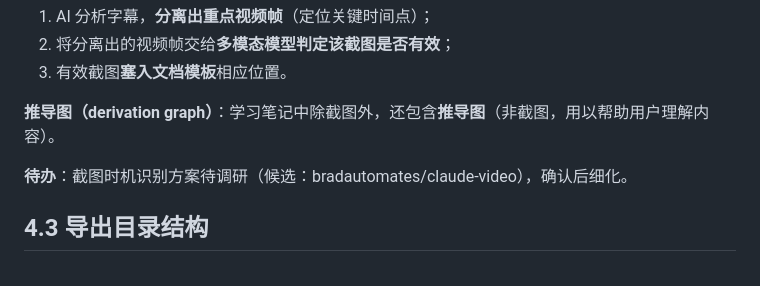
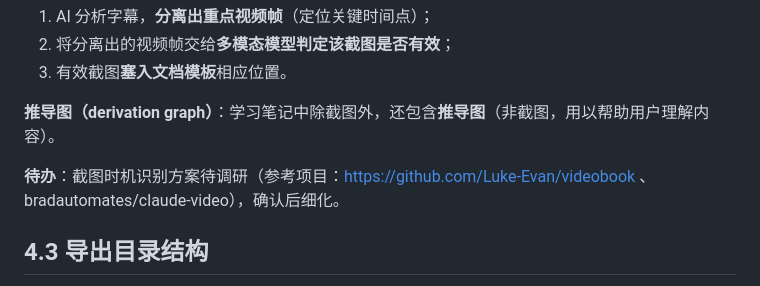
Before and after one commit to sapluka/LearningDex, a Markdown page: REQUIREMENTS.md, the part around the change. GitHub-like rendering.

Commit message:
docs: 补充截图方案参考项目 videobook

```diff
--- a/REQUIREMENTS.md
+++ b/REQUIREMENTS.md
@@ -49,7 +49,7 @@
 
 **推导图（derivation graph）**：学习笔记中除截图外，还包含**推导图**（非截图，用以帮助用户理解内容）。
 
-**待办**：截图时机识别方案待调研（候选：bradautomates/claude-video），确认后细化。
+**待办**：截图时机识别方案待调研（参考项目：https://github.com/Luke-Evan/videobook 、bradautomates/claude-video），确认后细化。
 
 ## 4.3 导出目录结构
 
```
